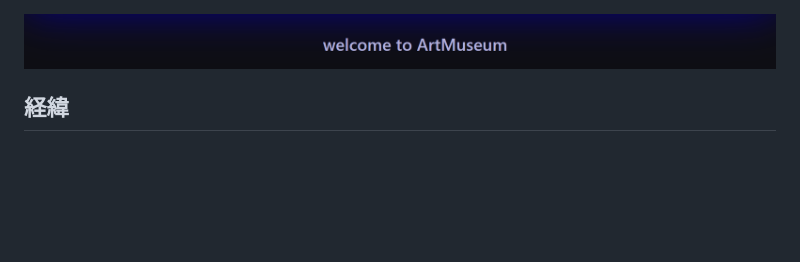
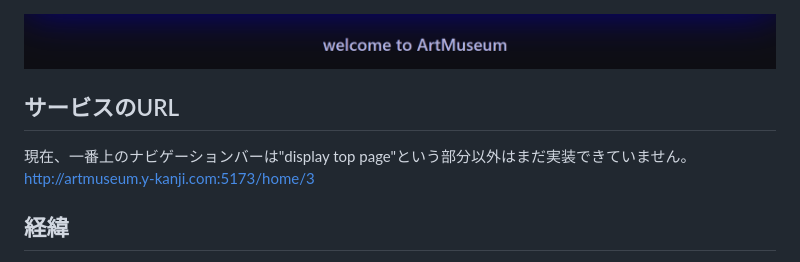
Before and after one commit to kukanji/art_museum, a Markdown page: README.md, the part around the change. Drawn GitHub-style; blank space fills up the shorter version.

Commit message:
Update README.md
サービスのURLを追加

```diff
--- a/README.md
+++ b/README.md
@@ -1,4 +1,8 @@
 ![ヘッダー画像](/docs/artmuseum_header.png)
+
+## サービスのURL
+現在、一番上のナビゲーションバーは"display top page"という部分以外はまだ実装できていません。<br />
+http://artmuseum.y-kanji.com:5173/home/3
 
 ## 経緯
 このプロダクトはイラストの管理をもっと簡単にしたいという思いから作りました。<br />
```
